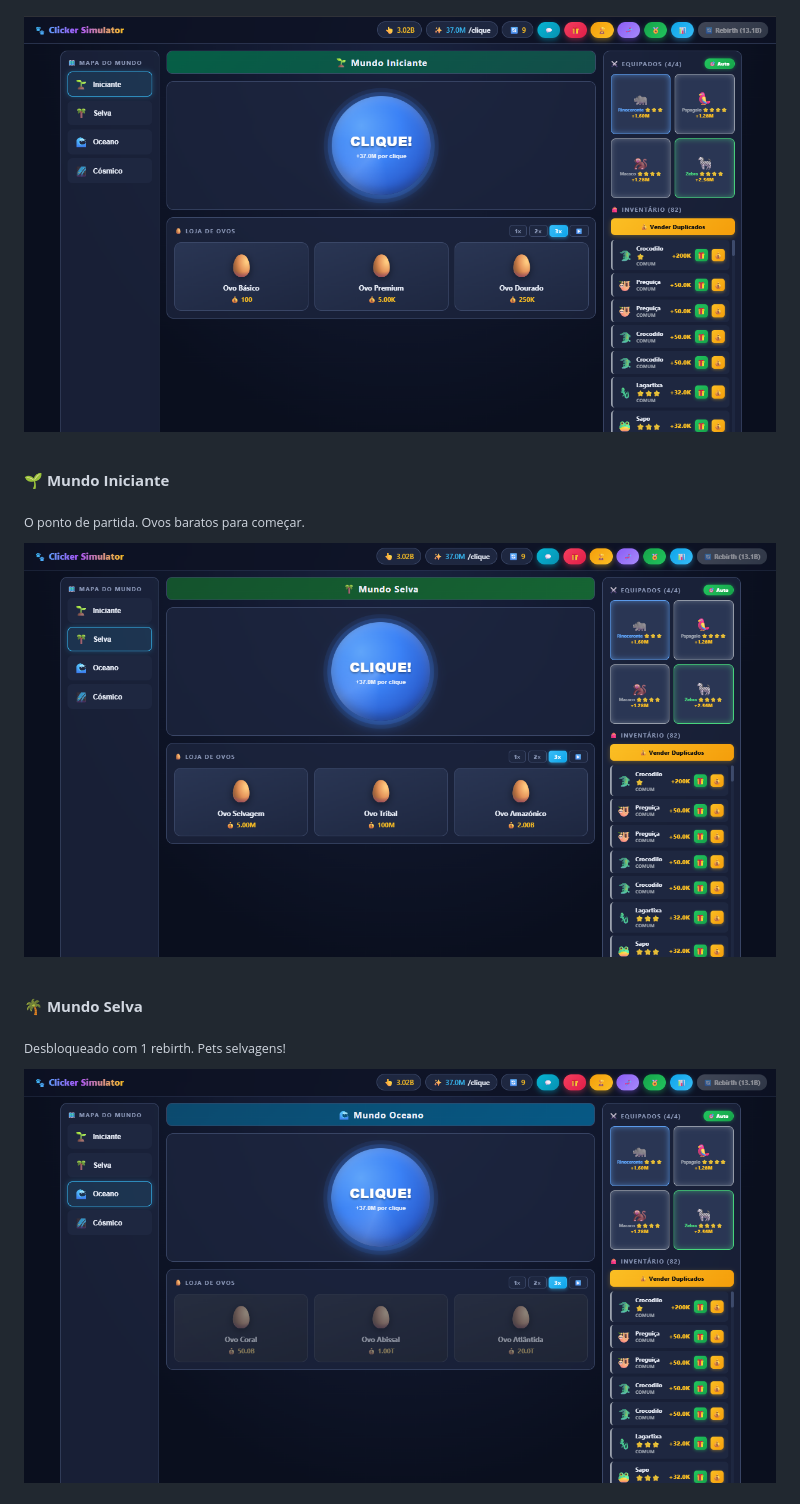
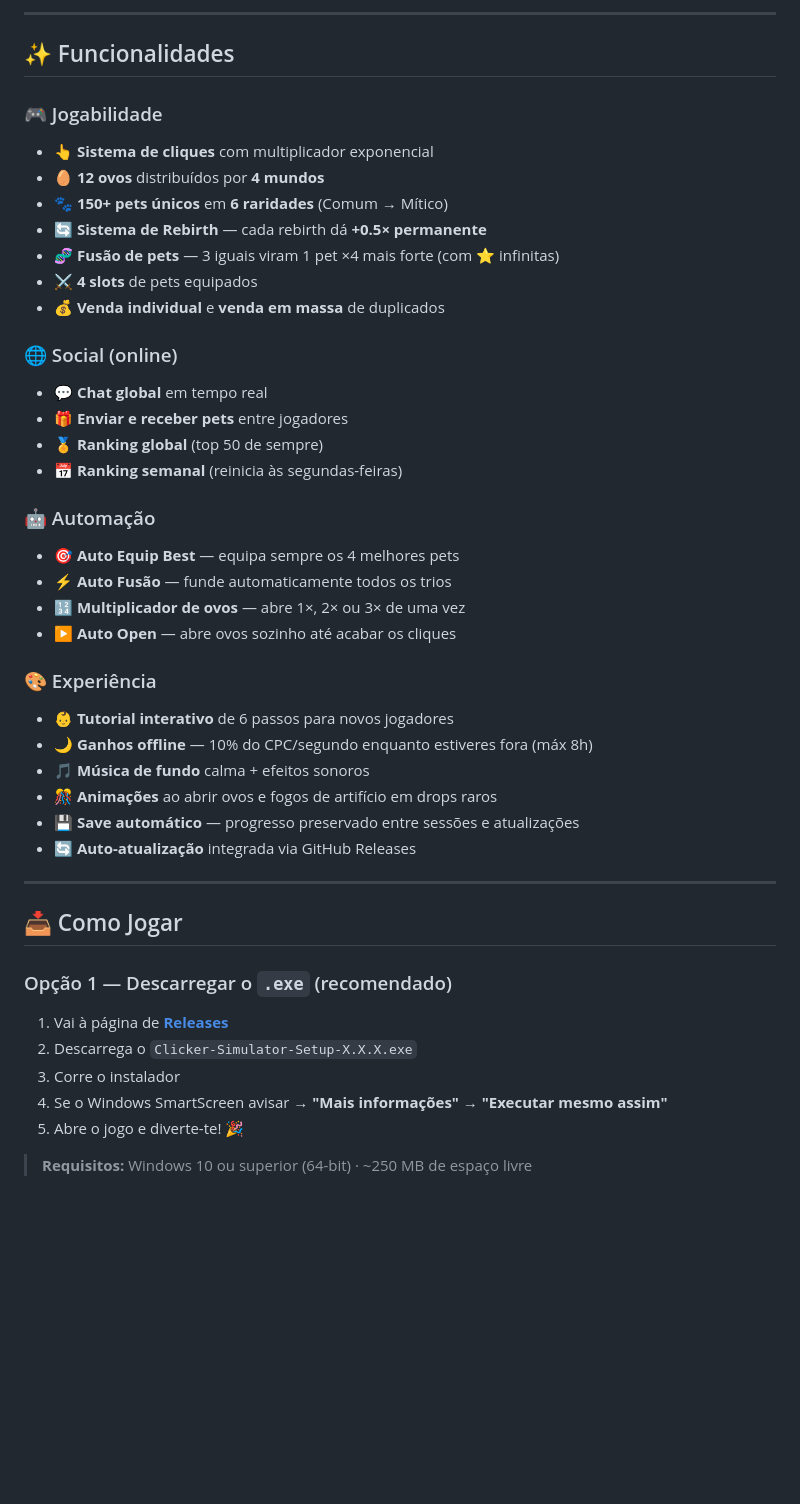
Before and after one commit to BielzinYT/clicker-simulator, a Markdown page: README.md, the part around one of its changes. Drawn GitHub-style; blank space fills up the shorter version.

Commit message:
Revise README.md for improved formatting and content
Updated the README.md file to enhance formatting and clarity, including sections on gameplay, features, and contribution guidelines.

```diff
--- a/README.md
+++ b/README.md
@@ -40,35 +48,48 @@
 
+---
 
+## ✨ Funcionalidades
 
-<table>
+### 🎮 Jogabilidade
+- 👆 **Sistema de cliques** com multiplicador exponencial
+- 🥚 **12 ovos** distribuídos por **4 mundos**
+- 🐾 **150+ pets únicos** em **6 raridades** (Comum → Mítico)
+- 🔄 **Sistema de Rebirth** — cada rebirth dá **+0.5× permanente**
+- 🧬 **Fusão de pets** — 3 iguais viram 1 pet ×4 mais forte (com ⭐ infinitas)
+- ⚔️ **4 slots** de pets equipados
+- 💰 **Venda individual** e **venda em massa** de duplicados
 
-&#x20; <tr>
+### 🌐 Social (online)
+- 💬 **Chat global** em tempo real
+- 🎁 **Enviar e receber pets** entre jogadores
+- 🏅 **Ranking global** (top 50 de sempre)
+- 📅 **Ranking semanal** (reinicia às segundas-feiras)
 
-&#x20;   <td align="center" width="50%">
+### 🤖 Automação
+- 🎯 **Auto Equip Best** — equipa sempre os 4 melhores pets
+- ⚡ **Auto Fusão** — funde automaticamente todos os trios
+- 🔢 **Multiplicador de ovos** — abre 1×, 2× ou 3× de uma vez
+- ▶️ **Auto Open** — abre ovos sozinho até acabar os cliques
 
-&#x20;     <img src="screenshots/screenshot-iniciante.png" alt="Mundo Iniciante" width="100%">
+### 🎨 Experiência
+- 👶 **Tutorial interativo** de 6 passos para novos jogadores
+- 🌙 **Ganhos offline** — 10% do CPC/segundo enquanto estiveres fora (máx 8h)
+- 🎵 **Música de fundo** calma + efeitos sonoros
+- 🎊 **Animações** ao abrir ovos e fogos de artifício em drops raros
+- 💾 **Save automático** — progresso preservado entre sessões e atualizações
+- 🔄 **Auto-atualização** integrada via GitHub Releases
 
-&#x20;     <br><b>🌱 Mundo Iniciante</b><br>
+---
 
-&#x20;     <sub>O ponto de partida. Ovos baratos para começar.</sub>
+## 📥 Como Jogar
 
-&#x20;   </td>
+### Opção 1 — Descarregar o `.exe` (recomendado)
 
-&#x20;   <td align="center" width="50%">
+1. Vai à página de [**Releases**](https://github.com/BielzinYT/clicker-simulator/releases/latest)
+2. Descarrega o `Clicker-Simulator-Setup-X.X.X.exe`
+3. Corre o instalador
+4. Se o Windows SmartScreen avisar → **"Mais informações"** → **"Executar mesmo assim"**
+5. Abre o jogo e diverte-te! 🎉
 
-&#x20;     <img src="screenshots/screenshot-selva.png" alt="Mundo Selva" width="100%">
+> **Requisitos:** Windows 10 ou superior (64-bit) · ~250 MB de espaço livre
 
-&#x20;     <br><b>🌴 Mundo Selva</b><br>
-
-&#x20;     <sub>Desbloqueado com 1 rebirth. Pets selvagens!</sub>
-
-&#x20;   </td>
-
-&#x20; </tr>
-
-&#x20; <tr>
-
-&#x20;   <td align="center" width="50%">
-
-&#x20;     <img src="screenshots/screenshot-oceano.png" alt="Mundo Oceano" width="100%">
-
```
Also changed, not shown: other parts of README.md (+126 -559 lines).
